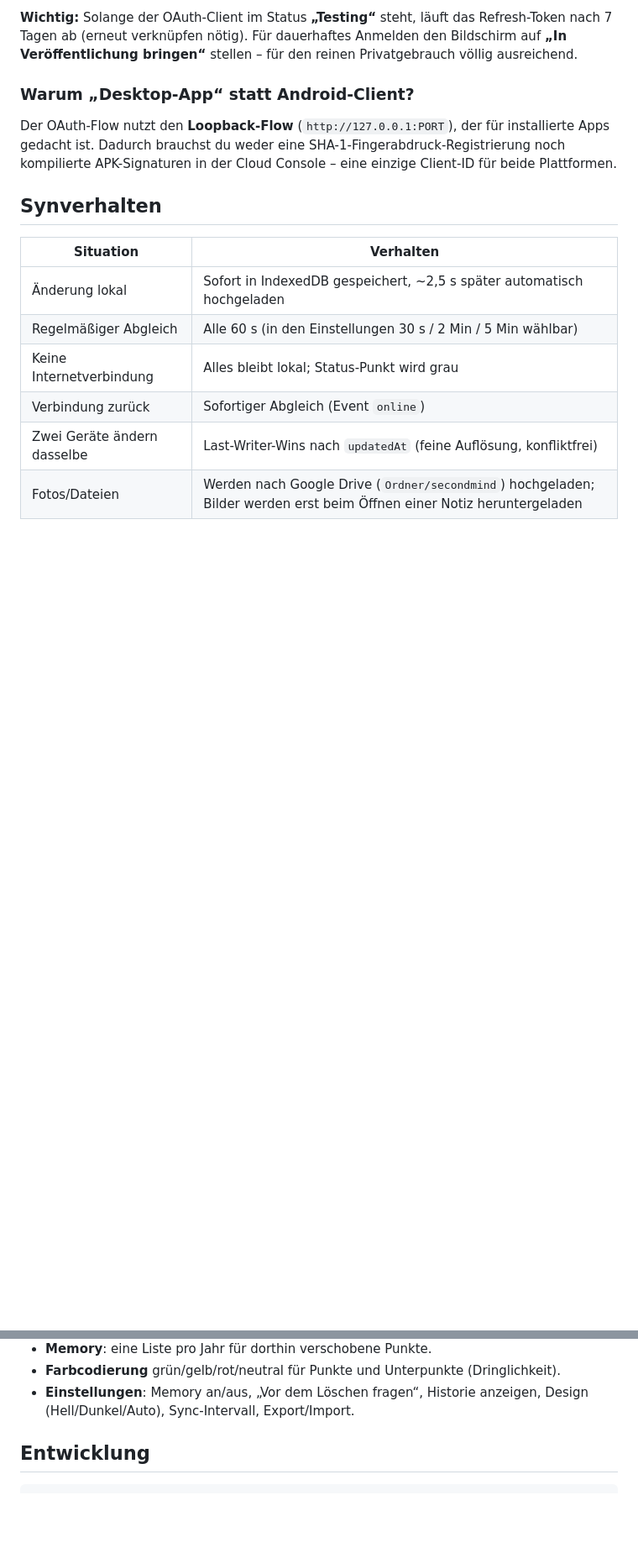
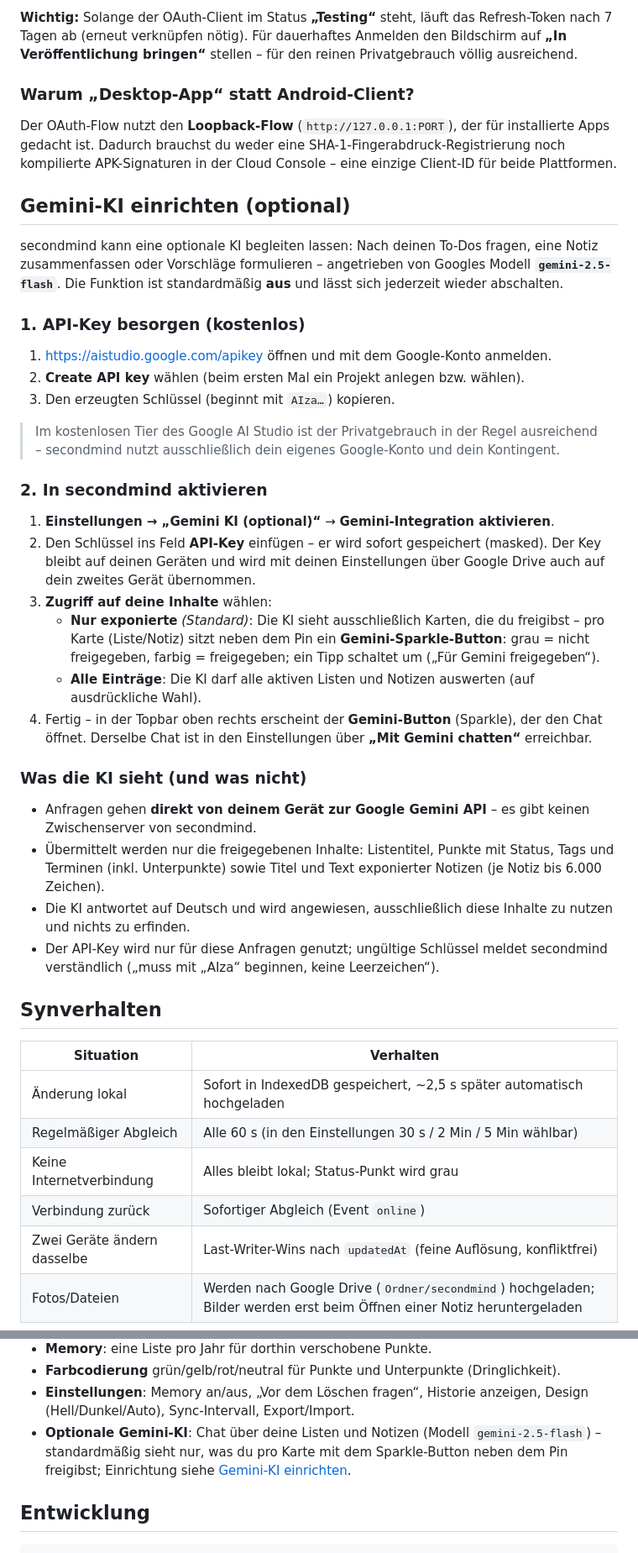
Before and after one commit to deinwebadmin/secondmind-windows, a Markdown page: README.md, 2 parts joined by grey strips. Shown at 84% size. Drawn GitHub-style; blank space fills up the shorter version.

Commit message:
docs: add Gemini AI setup guide (API key, access modes, chat, privacy)

```diff
--- a/README.md
+++ b/README.md
@@ -55,6 +55,48 @@ Der OAuth-Flow nutzt den **Loopback-Flow** (`http://127.0.0.1:PORT`), der für i
 Apps gedacht ist. Dadurch brauchst du weder eine SHA-1-Fingerabdruck-Registrierung noch
 kompilierte APK-Signaturen in der Cloud Console – eine einzige Client-ID für beide Plattformen.
 
+## Gemini-KI einrichten (optional)
+
+secondmind kann eine optionale KI begleiten lassen: Nach deinen To-Dos fragen, eine Notiz
+zusammenfassen oder Vorschläge formulieren – angetrieben von Googles Modell
+**`gemini-2.5-flash`**. Die Funktion ist standardmäßig **aus** und lässt sich jederzeit
+wieder abschalten.
+
+### 1. API-Key besorgen (kostenlos)
+
+1. <https://aistudio.google.com/apikey> öffnen und mit dem Google-Konto anmelden.
+2. **Create API key** wählen (beim ersten Mal ein Projekt anlegen bzw. wählen).
+3. Den erzeugten Schlüssel (beginnt mit `AIza…`) kopieren.
+
+> Im kostenlosen Tier des Google AI Studio ist der Privatgebrauch in der Regel ausreichend –
+> secondmind nutzt ausschließlich dein eigenes Google-Konto und dein Kontingent.
+
+### 2. In secondmind aktivieren
+
+1. **Einstellungen → „Gemini KI (optional)“** → **Gemini-Integration aktivieren**.
+2. Den Schlüssel ins Feld **API-Key** einfügen – er wird sofort gespeichert (masked).
+   Der Key bleibt auf deinen Geräten und wird mit deinen Einstellungen über Google Drive
+   auch auf dein zweites Gerät übernommen.
+3. **Zugriff auf deine Inhalte** wählen:
+   - **Nur exponierte** *(Standard)*: Die KI sieht ausschließlich Karten, die du freigibst –
+     pro Karte (Liste/Notiz) sitzt neben dem Pin ein **Gemini-Sparkle-Button**:
+     grau = nicht freigegeben, farbig = freigegeben; ein Tipp schaltet um („Für Gemini freigegeben“).
+   - **Alle Einträge**: Die KI darf alle aktiven Listen und Notizen auswerten (auf ausdrückliche Wahl).
+4. Fertig – in der Topbar oben rechts erscheint der **Gemini-Button** (Sparkle), der den Chat
+   öffnet. Derselbe Chat ist in den Einstellungen über **„Mit Gemini chatten“** erreichbar.
+
+### Was die KI sieht (und was nicht)
+
+- Anfragen gehen **direkt von deinem Gerät zur Google Gemini API** – es gibt keinen
+  Zwischenserver von secondmind.
+- Übermittelt werden nur die freigegebenen Inhalte: Listentitel, Punkte mit Status,
+  Tags und Terminen (inkl. Unterpunkte) sowie Titel und Text exponierter Notizen
+  (je Notiz bis 6.000 Zeichen).
+- Die KI antwortet auf Deutsch und wird angewiesen, ausschließlich diese Inhalte zu
+  nutzen und nichts zu erfinden.
+- Der API-Key wird nur für diese Anfragen genutzt; ungültige Schlüssel meldet secondmind
+  verständlich („muss mit „AIza“ beginnen, keine Leerzeichen“).
+
 ## Synverhalten
 
 | Situation | Verhalten |
@@ -91,6 +133,9 @@ Zusätzlich kannst du unter **Einstellungen → Daten** jederzeit ein JSON-Backu
 - **Farbcodierung** grün/gelb/rot/neutral für Punkte und Unterpunkte (Dringlichkeit).
 - **Einstellungen**: Memory an/aus, „Vor dem Löschen fragen“, Historie anzeigen, Design
   (Hell/Dunkel/Auto), Sync-Intervall, Export/Import.
+- **Optionale Gemini-KI**: Chat über deine Listen und Notizen (Modell `gemini-2.5-flash`) –
+  standardmäßig sieht nur, was du pro Karte mit dem Sparkle-Button neben dem Pin freigibst;
+  Einrichtung siehe [Gemini-KI einrichten](#gemini-ki-einrichten-optional).
 
 ## Entwicklung
 
```
